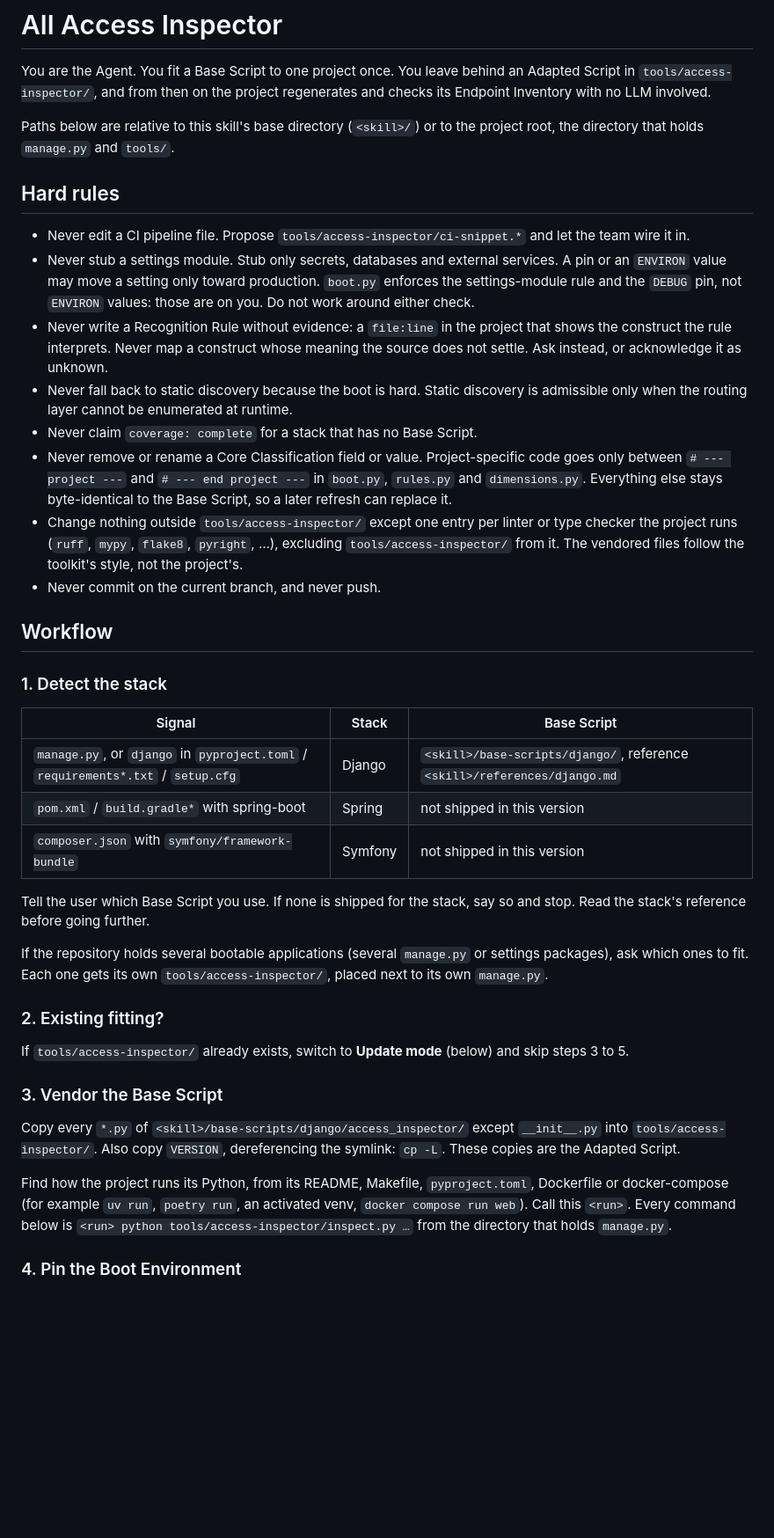
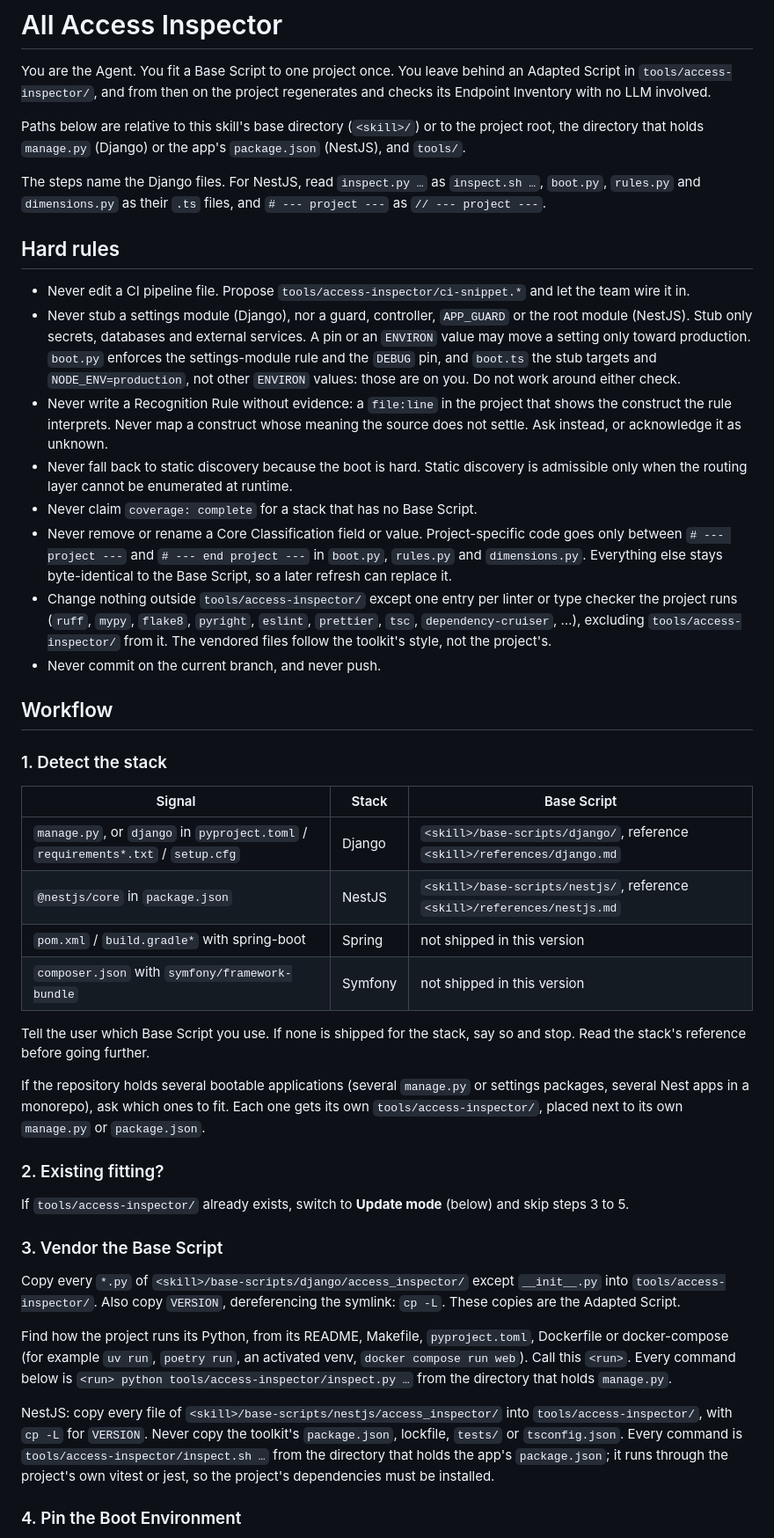
Before and after one commit to BastienTeissier/all-access-inspector, a Markdown page: skills/all-access-inspector/SKILL.md, the part around the change. Shown at 88% size. GitHub-like rendering; blank space fills up the shorter version.

Commit message:
docs(skill): add the NestJS reference and stack row

```diff
--- a/skills/all-access-inspector/SKILL.md
+++ b/skills/all-access-inspector/SKILL.md
@@ -7,17 +7,19 @@ description: Fit the All Access Inspector to a project, so it can regenerate and
 
 You are the Agent. You fit a Base Script to one project once. You leave behind an Adapted Script in `tools/access-inspector/`, and from then on the project regenerates and checks its Endpoint Inventory with no LLM involved.
 
-Paths below are relative to this skill's base directory (`<skill>/`) or to the project root, the directory that holds `manage.py` and `tools/`.
+Paths below are relative to this skill's base directory (`<skill>/`) or to the project root, the directory that holds `manage.py` (Django) or the app's `package.json` (NestJS), and `tools/`.
+
+The steps name the Django files. For NestJS, read `inspect.py …` as `inspect.sh …`, `boot.py`, `rules.py` and `dimensions.py` as their `.ts` files, and `# --- project ---` as `// --- project ---`.
 
 ## Hard rules
 
 - Never edit a CI pipeline file. Propose `tools/access-inspector/ci-snippet.*` and let the team wire it in.
-- Never stub a settings module. Stub only secrets, databases and external services. A pin or an `ENVIRON` value may move a setting only toward production. `boot.py` enforces the settings-module rule and the `DEBUG` pin, not `ENVIRON` values: those are on you. Do not work around either check.
+- Never stub a settings module (Django), nor a guard, controller, `APP_GUARD` or the root module (NestJS). Stub only secrets, databases and external services. A pin or an `ENVIRON` value may move a setting only toward production. `boot.py` enforces the settings-module rule and the `DEBUG` pin, and `boot.ts` the stub targets and `NODE_ENV=production`, not other `ENVIRON` values: those are on you. Do not work around either check.
 - Never write a Recognition Rule without evidence: a `file:line` in the project that shows the construct the rule interprets. Never map a construct whose meaning the source does not settle. Ask instead, or acknowledge it as unknown.
 - Never fall back to static discovery because the boot is hard. Static discovery is admissible only when the routing layer cannot be enumerated at runtime.
 - Never claim `coverage: complete` for a stack that has no Base Script.
 - Never remove or rename a Core Classification field or value. Project-specific code goes only between `# --- project ---` and `# --- end project ---` in `boot.py`, `rules.py` and `dimensions.py`. Everything else stays byte-identical to the Base Script, so a later refresh can replace it.
-- Change nothing outside `tools/access-inspector/` except one entry per linter or type checker the project runs (`ruff`, `mypy`, `flake8`, `pyright`, …), excluding `tools/access-inspector/` from it. The vendored files follow the toolkit's style, not the project's.
+- Change nothing outside `tools/access-inspector/` except one entry per linter or type checker the project runs (`ruff`, `mypy`, `flake8`, `pyright`, `eslint`, `prettier`, `tsc`, `dependency-cruiser`, …), excluding `tools/access-inspector/` from it. The vendored files follow the toolkit's style, not the project's.
 - Never commit on the current branch, and never push.
 
 ## Workflow
@@ -27,12 +29,13 @@ Paths below are relative to this skill's base directory (`<skill>/`) or to the p
 | Signal | Stack | Base Script |
 |---|---|---|
 | `manage.py`, or `django` in `pyproject.toml` / `requirements*.txt` / `setup.cfg` | Django | `<skill>/base-scripts/django/`, reference `<skill>/references/django.md` |
+| `@nestjs/core` in `package.json` | NestJS | `<skill>/base-scripts/nestjs/`, reference `<skill>/references/nestjs.md` |
 | `pom.xml` / `build.gradle*` with spring-boot | Spring | not shipped in this version |
 | `composer.json` with `symfony/framework-bundle` | Symfony | not shipped in this version |
 
 Tell the user which Base Script you use. If none is shipped for the stack, say so and stop. Read the stack's reference before going further.
 
-If the repository holds several bootable applications (several `manage.py` or settings packages), ask which ones to fit. Each one gets its own `tools/access-inspector/`, placed next to its own `manage.py`.
+If the repository holds several bootable applications (several `manage.py` or settings packages, several Nest apps in a monorepo), ask which ones to fit. Each one gets its own `tools/access-inspector/`, placed next to its own `manage.py` or `package.json`.
 
 ### 2. Existing fitting?
 
@@ -43,6 +46,8 @@ If `tools/access-inspector/` already exists, switch to **Update mode** (below) a
 Copy every `*.py` of `<skill>/base-scripts/django/access_inspector/` except `__init__.py` into `tools/access-inspector/`. Also copy `VERSION`, dereferencing the symlink: `cp -L`. These copies are the Adapted Script.
 
 Find how the project runs its Python, from its README, Makefile, `pyproject.toml`, Dockerfile or docker-compose (for example `uv run`, `poetry run`, an activated venv, `docker compose run web`). Call this `<run>`. Every command below is `<run> python tools/access-inspector/inspect.py …` from the directory that holds `manage.py`.
+
+NestJS: copy every file of `<skill>/base-scripts/nestjs/access_inspector/` into `tools/access-inspector/`, with `cp -L` for `VERSION`. Never copy the toolkit's `package.json`, lockfile, `tests/` or `tsconfig.json`. Every command is `tools/access-inspector/inspect.sh …` from the directory that holds the app's `package.json`; it runs through the project's own vitest or jest, so the project's dependencies must be installed.
 
 ### 4. Pin the Boot Environment
 
```
Also changed, not shown: 1 other file.
